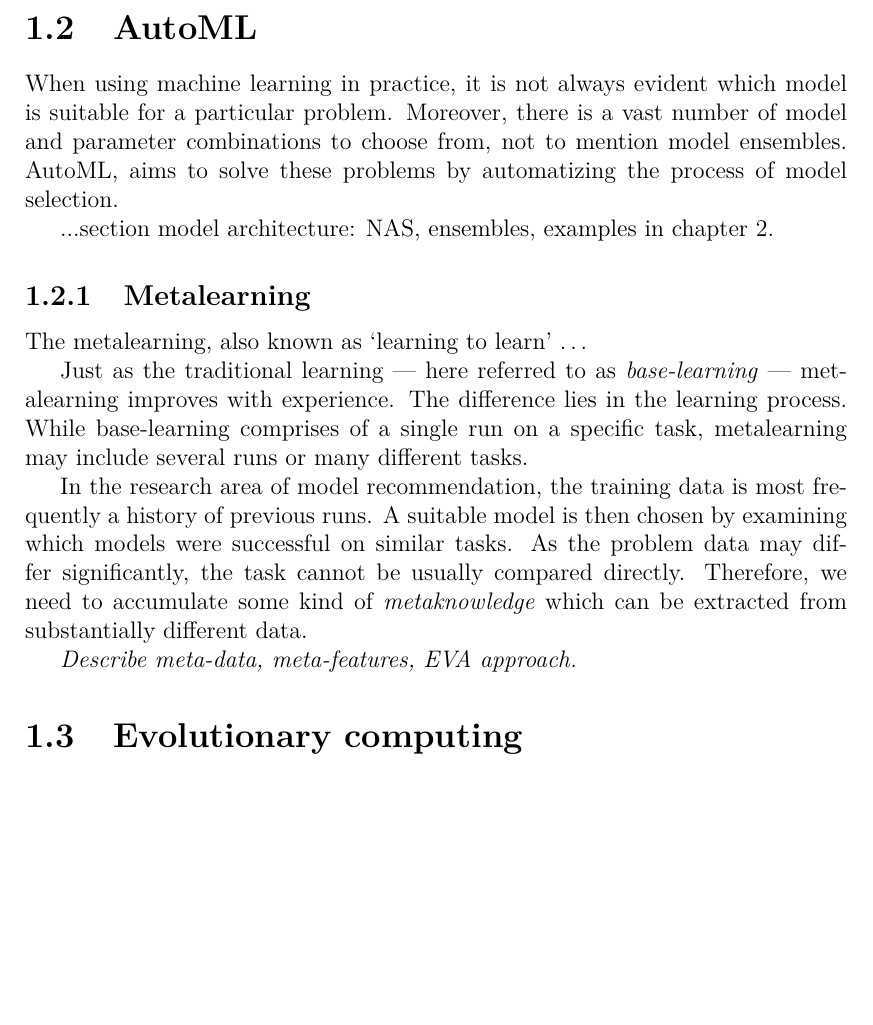
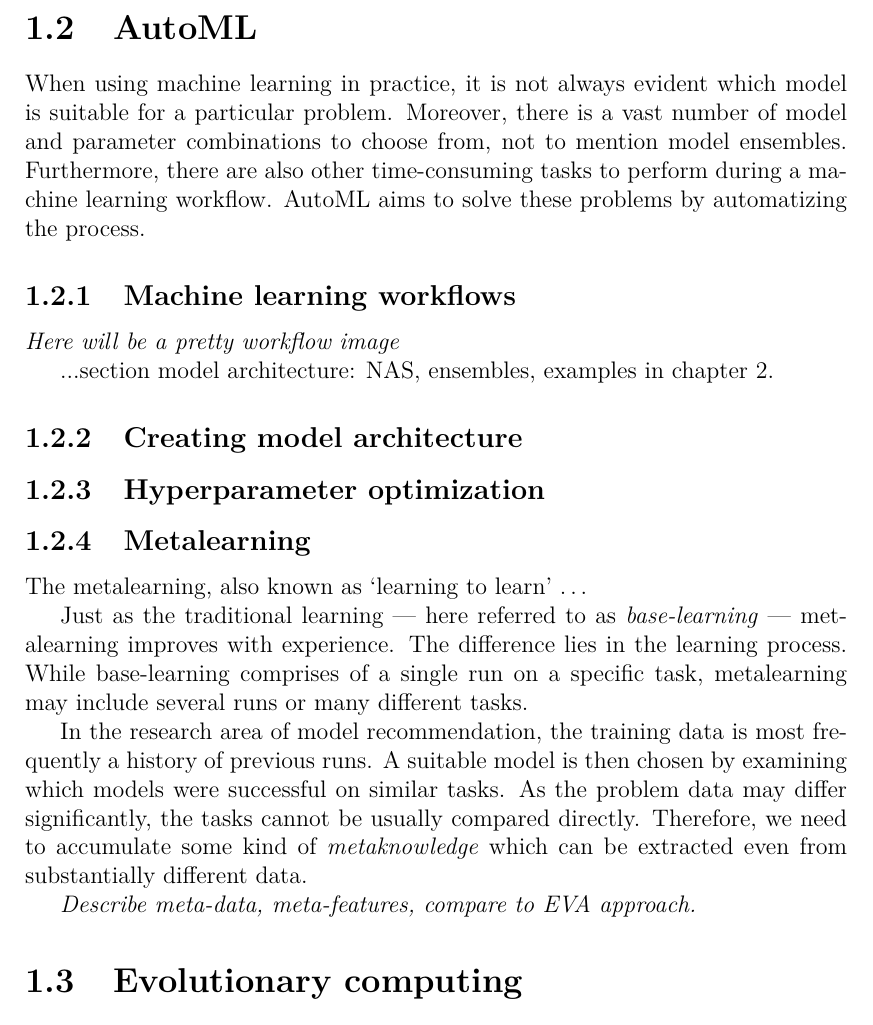
Before and after one commit to gabikadlecova/bp-genens, a LaTeX thesis (vzor-bp/en/thesis.tex, which reads vzor-bp/en/chap01.tex): part of page 9 of 22, cut so that both start at the same text, the shorter picture padded with empty space. Compiled offline with pdfLaTeX.

Commit message:
Comments on how to write the AutoML section.

```diff
--- a/vzor-bp/en/chap01.tex
+++ b/vzor-bp/en/chap01.tex
@@ -153,14 +153,37 @@ error. \citep[335]{Flach:2012:MLA:2490546}
 When using machine learning in practice, it is not always evident which model
 is suitable for a particular problem. Moreover, there is a vast number of model
 and parameter combinations to choose from, not to mention model ensembles.
-AutoML, aims to solve these problems by automatizing the process of model
-selection.
+Furthermore, there are also other time-consuming tasks to perform during
+a machine learning workflow. AutoML aims to solve these problems by
+automatizing the process.
+% AutoML is yet to be defined...
+
+% Goals - what, how, why
+
+\subsection{Machine learning workflows}
+\textit{Here will be a pretty workflow image} % compliant to PDF/A
 
 
 ...section model architecture: NAS, ensembles, examples in chapter 2.
 % problemy - jak to skladat dohromady,...
 % jak slozit model vs jak vybrat model
 % doporucovani hyperparam.
+
+
+% Model creation
+%    Architecture
+%    Parameters
+
+% Model recommendation
+%    Metalearning
+
+% Combining both - my GP,... (maybe auto-sklearn)
+
+
+% Order may be changed
+\subsection{Creating model architecture}
+
+\subsection{Hyperparameter optimization}
 
 \subsection{Metalearning}
 The metalearning, also known as `learning to learn' \ldots
@@ -173,11 +196,11 @@ metalearning may include several runs or many different tasks.
 In the research area of model recommendation, the training data is most
 frequently a history of previous runs. A suitable model is then chosen by
 examining which models were successful on similar tasks. As the problem data
-may differ significantly, the task cannot be usually compared directly.
+may differ significantly, the tasks cannot be usually compared directly.
 Therefore, we need to accumulate some kind of \emph{metaknowledge} which
-can be extracted from substantially different data.
+can be extracted even from substantially different data.
 
-\textit{Describe meta-data, meta-features, EVA approach.}
+\textit{Describe meta-data, meta-features, compare to EVA approach.}
 
 \section{Evolutionary computing} \label{ea}
 Evolutionary computing is a heuristic optimization method inspired by
```
Also changed, not shown: vzor-bp/en/thesis.pdf, vzor-bp/en/chap01.tex (5 more changed lines).
